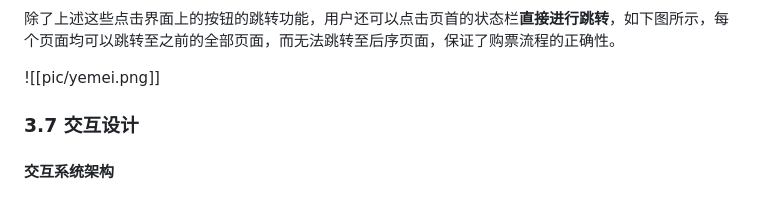
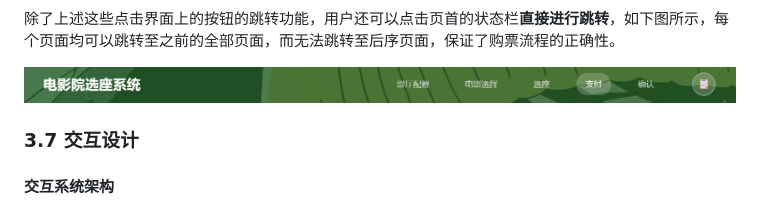
Before and after one commit to tingyunaiai9/345-movie-seat-booking, a Markdown page: readme.md, the part around one of its changes. GitHub-like rendering.

Commit message:
<docs>(readme.md):修复了图片路径问题。

```diff
--- a/readme.md
+++ b/readme.md
@@ -337,7 +337,7 @@
 
 除了上述这些点击界面上的按钮的跳转功能，用户还可以点击页首的状态栏**直接进行跳转**，如下图所示，每个页面均可以跳转至之前的全部页面，而无法跳转至后序页面，保证了购票流程的正确性。
 
-![[pic/yemei.png]]
+![](pic/yemei.png)
 ### 3.7 交互设计
 
 #### 交互系统架构
```
Also changed, not shown: other parts of readme.md (+19 -19 lines).
